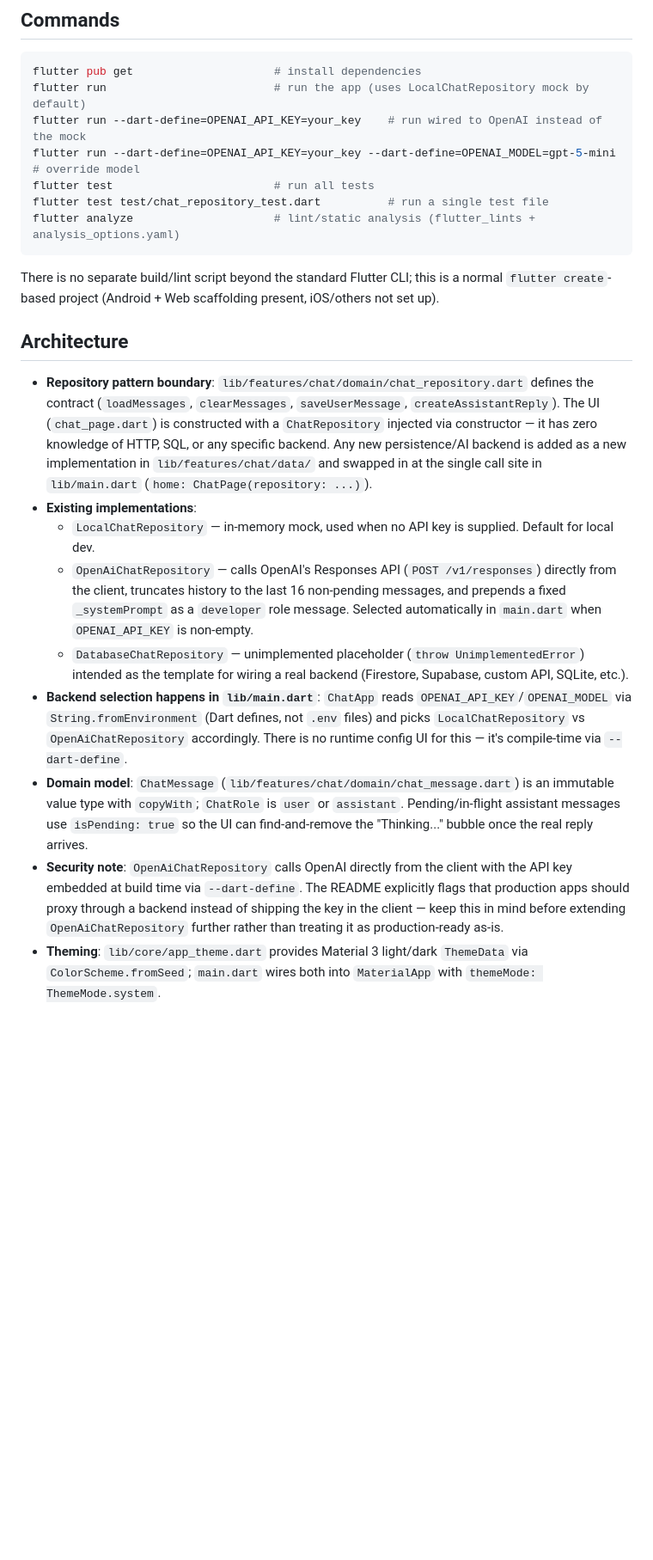
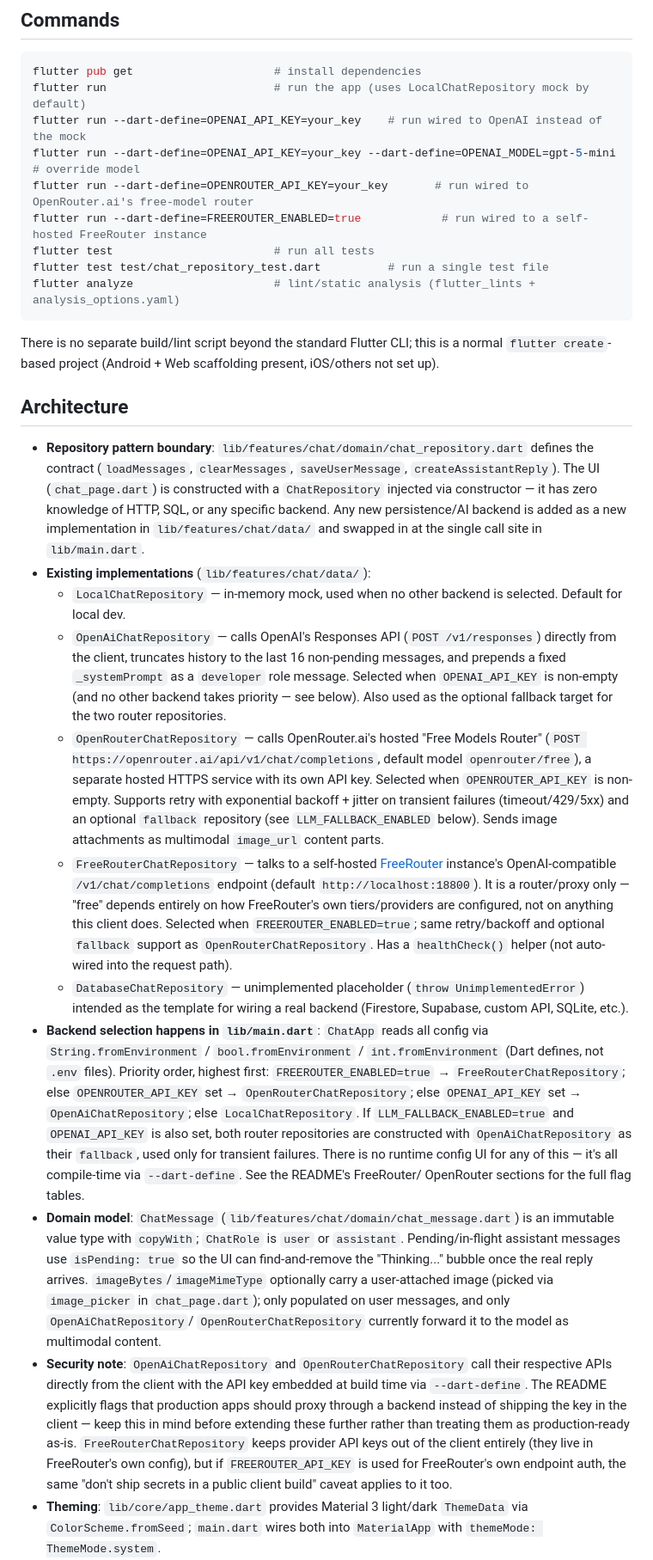
Before and after one commit to aryanj07/PlantGpt, a Markdown page: CLAUDE.md, the part around one of its changes. Shown at 86% size. Drawn GitHub-style; blank space fills up the shorter version.

Commit message:
Document FreeRouter/OpenRouter backends and image attachments
CLAUDE.md and README.md described only the OpenAI/local backends and
the pre-image-attachment ChatRepository contract; bring both up to
date with the FreeRouterChatRepository and OpenRouterChatRepository
implementations, the backend-selection priority order in main.dart,
and imageBytes/imageMimeType support.

Co-Authored-By: Claude Sonnet 5 <noreply@anthropic.com>
Claude-Session: https://claude.ai/code/session_01RizETiU2safZ2JsG6qDoCK

```diff
--- a/CLAUDE.md
+++ b/CLAUDE.md
@@ -16,6 +16,8 @@ flutter pub get                     # install dependencies
 flutter run                         # run the app (uses LocalChatRepository mock by default)
 flutter run --dart-define=OPENAI_API_KEY=your_key    # run wired to OpenAI instead of the mock
 flutter run --dart-define=OPENAI_API_KEY=your_key --dart-define=OPENAI_MODEL=gpt-5-mini  # override model
+flutter run --dart-define=OPENROUTER_API_KEY=your_key       # run wired to OpenRouter.ai's free-model router
+flutter run --dart-define=FREEROUTER_ENABLED=true            # run wired to a self-hosted FreeRouter instance
 flutter test                        # run all tests
 flutter test test/chat_repository_test.dart          # run a single test file
 flutter analyze                     # lint/static analysis (flutter_lints + analysis_options.yaml)
@@ -30,25 +32,47 @@ project (Android + Web scaffolding present, iOS/others not set up).
   (`loadMessages`, `clearMessages`, `saveUserMessage`, `createAssistantReply`). The UI (`chat_page.dart`) is
   constructed with a `ChatRepository` injected via constructor — it has zero knowledge of HTTP, SQL, or any
   specific backend. Any new persistence/AI backend is added as a new implementation in
-  `lib/features/chat/data/` and swapped in at the single call site in `lib/main.dart`
-  (`home: ChatPage(repository: ...)`).
-- **Existing implementations**:
-  - `LocalChatRepository` — in-memory mock, used when no API key is supplied. Default for local dev.
+  `lib/features/chat/data/` and swapped in at the single call site in `lib/main.dart`.
+- **Existing implementations** (`lib/features/chat/data/`):
+  - `LocalChatRepository` — in-memory mock, used when no other backend is selected. Default for local dev.
   - `OpenAiChatRepository` — calls OpenAI's Responses API (`POST /v1/responses`) directly from the client,
     truncates history to the last 16 non-pending messages, and prepends a fixed `_systemPrompt` as a
-    `developer` role message. Selected automatically in `main.dart` when `OPENAI_API_KEY` is non-empty.
+    `developer` role message. Selected when `OPENAI_API_KEY` is non-empty (and no other backend takes
+    priority — see below). Also used as the optional fallback target for the two router repositories.
+  - `OpenRouterChatRepository` — calls OpenRouter.ai's hosted "Free Models Router"
+    (`POST https://openrouter.ai/api/v1/chat/completions`, default model `openrouter/free`), a separate
+    hosted HTTPS service with its own API key. Selected when `OPENROUTER_API_KEY` is non-empty. Supports
+    retry with exponential backoff + jitter on transient failures (timeout/429/5xx) and an optional
+    `fallback` repository (see `LLM_FALLBACK_ENABLED` below). Sends image attachments as multimodal
+    `image_url` content parts.
+  - `FreeRouterChatRepository` — talks to a self-hosted [FreeRouter](https://github.com/openfreerouter/freerouter)
+    instance's OpenAI-compatible `/v1/chat/completions` endpoint (default `http://localhost:18800`). It is a
+    router/proxy only — "free" depends entirely on how FreeRouter's own tiers/providers are configured, not
+    on anything this client does. Selected when `FREEROUTER_ENABLED=true`; same retry/backoff and optional
+    `fallback` support as `OpenRouterChatRepository`. Has a `healthCheck()` helper (not auto-wired into the
+    request path).
   - `DatabaseChatRepository` — unimplemented placeholder (`throw UnimplementedError`) intended as the
     template for wiring a real backend (Firestore, Supabase, custom API, SQLite, etc.).
-- **Backend selection happens in `lib/main.dart`**: `ChatApp` reads `OPENAI_API_KEY`/`OPENAI_MODEL` via
-  `String.fromEnvironment` (Dart defines, not `.env` files) and picks `LocalChatRepository` vs
-  `OpenAiChatRepository` accordingly. There is no runtime config UI for this — it's compile-time via
-  `--dart-define`.
+- **Backend selection happens in `lib/main.dart`**: `ChatApp` reads all config via `String.fromEnvironment` /
+  `bool.fromEnvironment` / `int.fromEnvironment` (Dart defines, not `.env` files). Priority order, highest
+  first: `FREEROUTER_ENABLED=true` → `FreeRouterChatRepository`; else `OPENROUTER_API_KEY` set →
+  `OpenRouterChatRepository`; else `OPENAI_API_KEY` set → `OpenAiChatRepository`; else `LocalChatRepository`.
+  If `LLM_FALLBACK_ENABLED=true` and `OPENAI_API_KEY` is also set, both router repositories are constructed
+  with `OpenAiChatRepository` as their `fallback`, used only for transient failures. There is no runtime
+  config UI for any of this — it's all compile-time via `--dart-define`. See the README's FreeRouter/
+  OpenRouter sections for the full flag tables.
 - **Domain model**: `ChatMessage` (`lib/features/chat/domain/chat_message.dart`) is an immutable value type
   with `copyWith`; `ChatRole` is `user` or `assistant`. Pending/in-flight assistant messages use
   `isPending: true` so the UI can find-and-remove the "Thinking..." bubble once the real reply arrives.
-- **Security note**: `OpenAiChatRepository` calls OpenAI directly from the client with the API key embedded
-  at build time via `--dart-define`. The README explicitly flags that production apps should proxy through
-  a backend instead of shipping the key in the client — keep this in mind before extending
-  `OpenAiChatRepository` further rather than treating it as production-ready as-is.
+  `imageBytes`/`imageMimeType` optionally carry a user-attached image (picked via `image_picker` in
+  `chat_page.dart`); only populated on user messages, and only `OpenAiChatRepository`/
+  `OpenRouterChatRepository` currently forward it to the model as multimodal content.
+- **Security note**: `OpenAiChatRepository` and `OpenRouterChatRepository` call their respective APIs
+  directly from the client with the API key embedded at build time via `--dart-define`. The README
+  explicitly flags that production apps should proxy through a backend instead of shipping the key in the
+  client — keep this in mind before extending these further rather than treating them as production-ready
+  as-is. `FreeRouterChatRepository` keeps provider API keys out of the client entirely (they live in
+  FreeRouter's own config), but if `FREEROUTER_API_KEY` is used for FreeRouter's own endpoint auth, the same
+  "don't ship secrets in a public client build" caveat applies to it too.
 - **Theming**: `lib/core/app_theme.dart` provides Material 3 light/dark `ThemeData` via `ColorScheme.fromSeed`;
   `main.dart` wires both into `MaterialApp` with `themeMode: ThemeMode.system`.
```
Also changed, not shown: other parts of CLAUDE.md (+12 -3 lines), README.md (+8 -9 lines).
